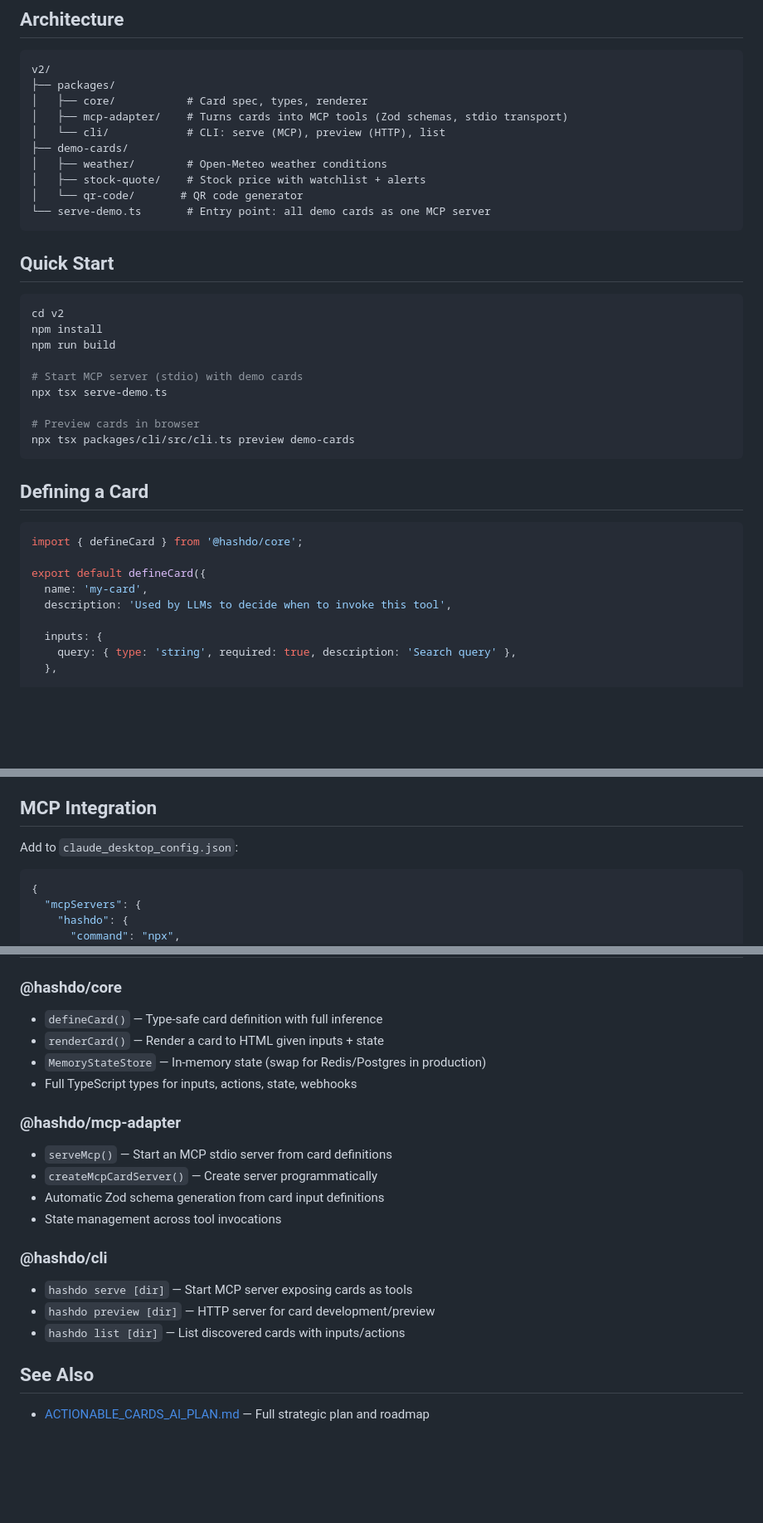
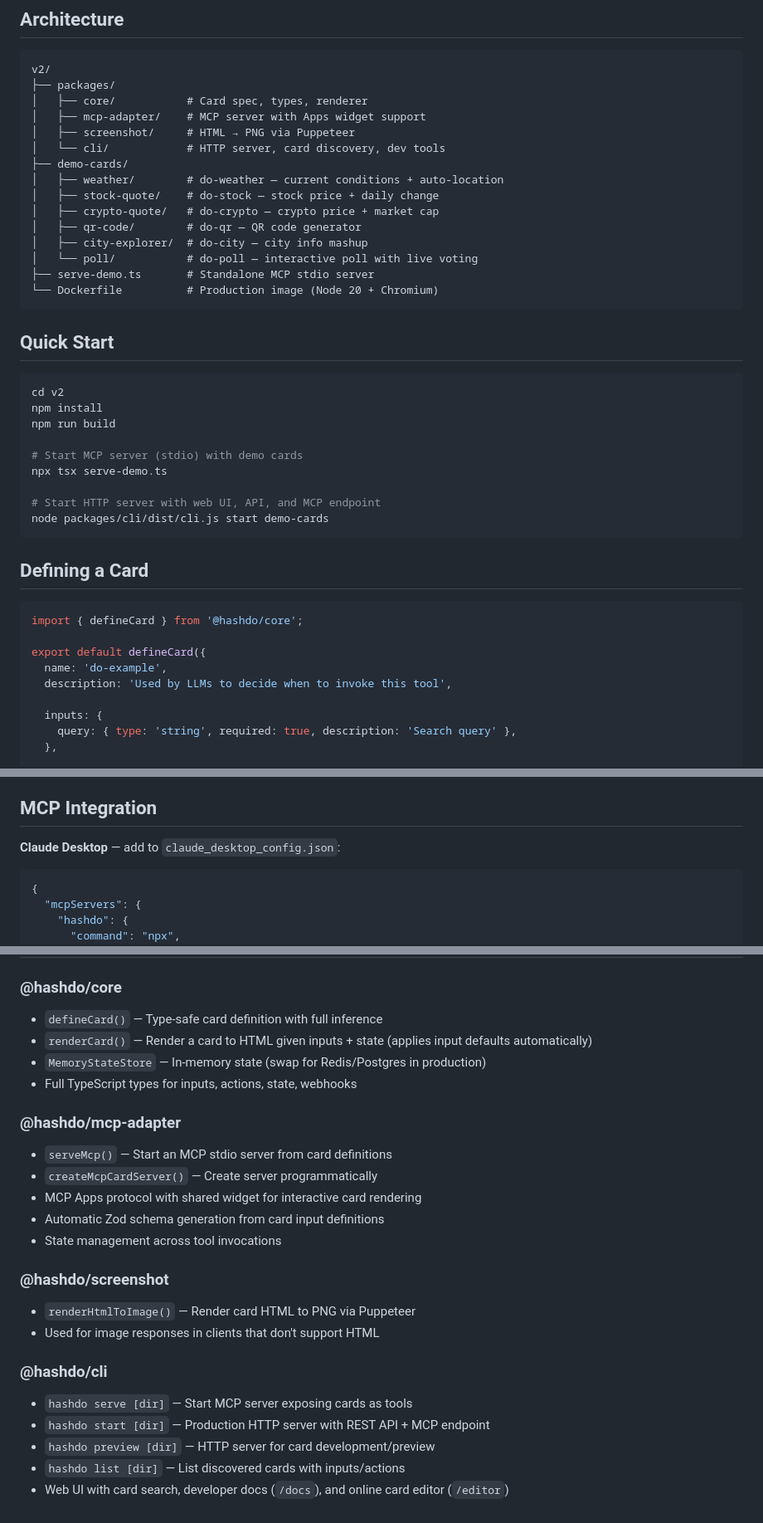
Before and after one commit to UXFoundry/hashdo, a Markdown page: v2/README.md, 3 parts joined by grey strips. Shown at 83% size. Drawn GitHub-style; blank space fills up the shorter version.

Commit message:
docs: add do-poll card to README and update v2 documentation
Update main README and v2/README with new poll card, clarify MCP Apps support, add screenshot package, reorganize HTTP server commands, and document web UI features.

````diff
--- a/v2/README.md
+++ b/v2/README.md
@@ -9,13 +9,18 @@ Write once, serve as MCP tools in ChatGPT, Claude, VS Code, or any MCP-compatibl
 v2/
 ├── packages/
 │   ├── core/           # Card spec, types, renderer
-│   ├── mcp-adapter/    # Turns cards into MCP tools (Zod schemas, stdio transport)
-│   └── cli/            # CLI: serve (MCP), preview (HTTP), list
+│   ├── mcp-adapter/    # MCP server with Apps widget support
+│   ├── screenshot/     # HTML → PNG via Puppeteer
+│   └── cli/            # HTTP server, card discovery, dev tools
 ├── demo-cards/
-│   ├── weather/        # Open-Meteo weather conditions
-│   ├── stock-quote/    # Stock price with watchlist + alerts
-│   └── qr-code/       # QR code generator
-└── serve-demo.ts       # Entry point: all demo cards as one MCP server
+│   ├── weather/        # do-weather — current conditions + auto-location
+│   ├── stock-quote/    # do-stock — stock price + daily change
+│   ├── crypto-quote/   # do-crypto — crypto price + market cap
+│   ├── qr-code/        # do-qr — QR code generator
+│   ├── city-explorer/  # do-city — city info mashup
+│   └── poll/           # do-poll — interactive poll with live voting
+├── serve-demo.ts       # Standalone MCP stdio server
+└── Dockerfile          # Production image (Node 20 + Chromium)
 ```
 
 ## Quick Start
@@ -28,8 +33,8 @@ npm run build
 # Start MCP server (stdio) with demo cards
 npx tsx serve-demo.ts
 
-# Preview cards in browser
-npx tsx packages/cli/src/cli.ts preview demo-cards
+# Start HTTP server with web UI, API, and MCP endpoint
+node packages/cli/dist/cli.js start demo-cards
 ```
 
 ## Defining a Card
@@ -38,7 +43,7 @@ npx tsx packages/cli/src/cli.ts preview demo-cards
 import { defineCard } from '@hashdo/core';
 
 export default defineCard({
-  name: 'my-card',
+  name: 'do-example',
   description: 'Used by LLMs to decide when to invoke this tool',
 
   inputs: {
@@ -69,7 +74,7 @@ Each card automatically becomes:
 
 ## MCP Integration
 
-Add to `claude_desktop_config.json`:
+**Claude Desktop** — add to `claude_desktop_config.json`:
 
 ```json
 {
@@ -97,21 +102,24 @@ Add to `claude_desktop_config.json`:
 
 ### @hashdo/core
 - `defineCard()` — Type-safe card definition with full inference
-- `renderCard()` — Render a card to HTML given inputs + state
+- `renderCard()` — Render a card to HTML given inputs + state (applies input defaults automatically)
 - `MemoryStateStore` — In-memory state (swap for Redis/Postgres in production)
 - Full TypeScript types for inputs, actions, state, webhooks
 
 ### @hashdo/mcp-adapter
 - `serveMcp()` — Start an MCP stdio server from card definitions
 - `createMcpCardServer()` — Create server programmatically
+- MCP Apps protocol with shared widget for interactive card rendering
 - Automatic Zod schema generation from card input definitions
 - State management across tool invocations
 
+### @hashdo/screenshot
+- `renderHtmlToImage()` — Render card HTML to PNG via Puppeteer
+- Used for image responses in clients that don't support HTML
+
 ### @hashdo/cli
 - `hashdo serve [dir]` — Start MCP server exposing cards as tools
+- `hashdo start [dir]` — Production HTTP server with REST API + MCP endpoint
 - `hashdo preview [dir]` — HTTP server for card development/preview
 - `hashdo list [dir]` — List discovered cards with inputs/actions
-
-## See Also
-
-- [ACTIONABLE_CARDS_AI_PLAN.md](../ACTIONABLE_CARDS_AI_PLAN.md) — Full strategic plan and roadmap
+- Web UI with card search, developer docs (`/docs`), and online card editor (`/editor`)
````
Also changed, not shown: README.md (+3 -1 lines).
